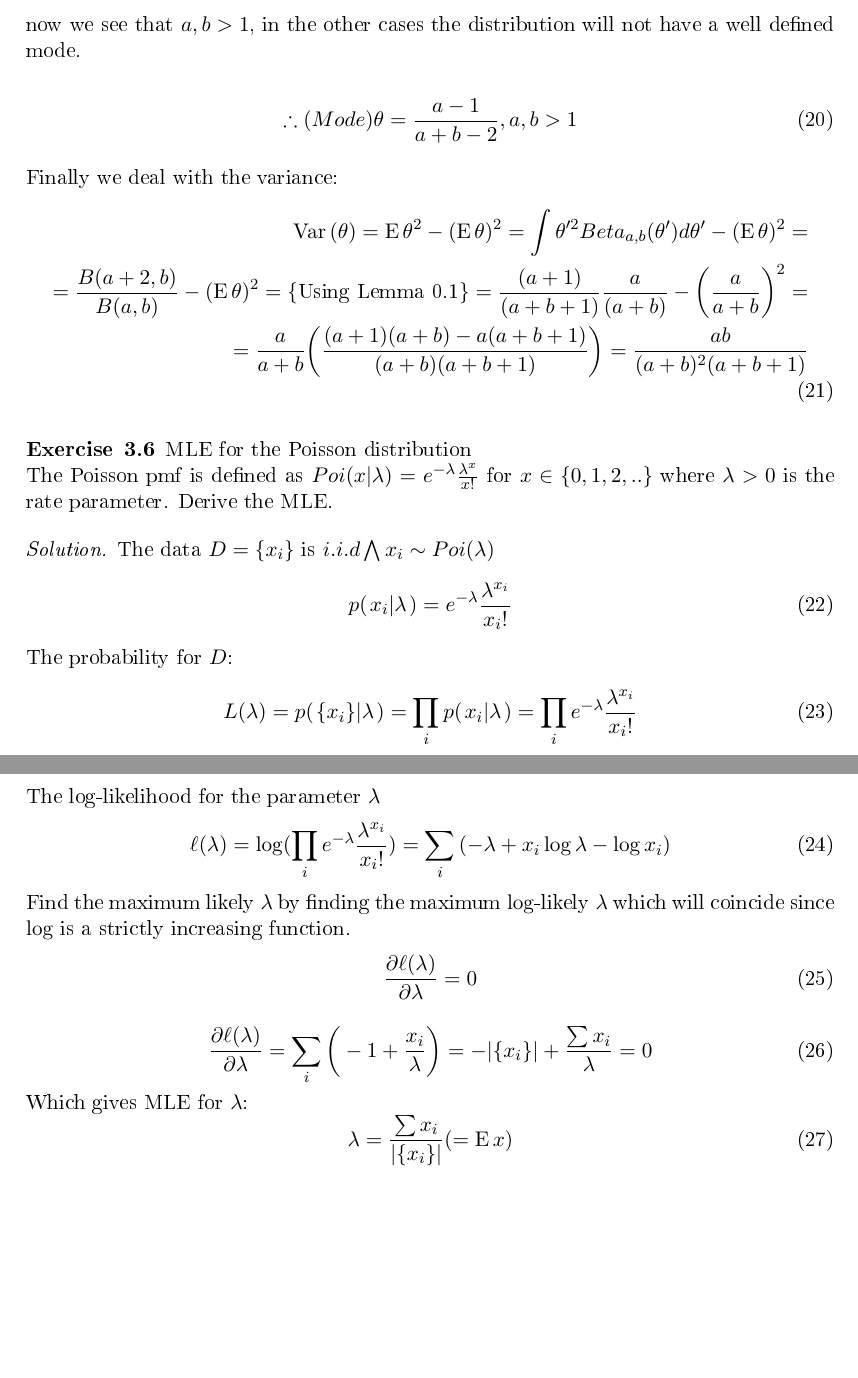
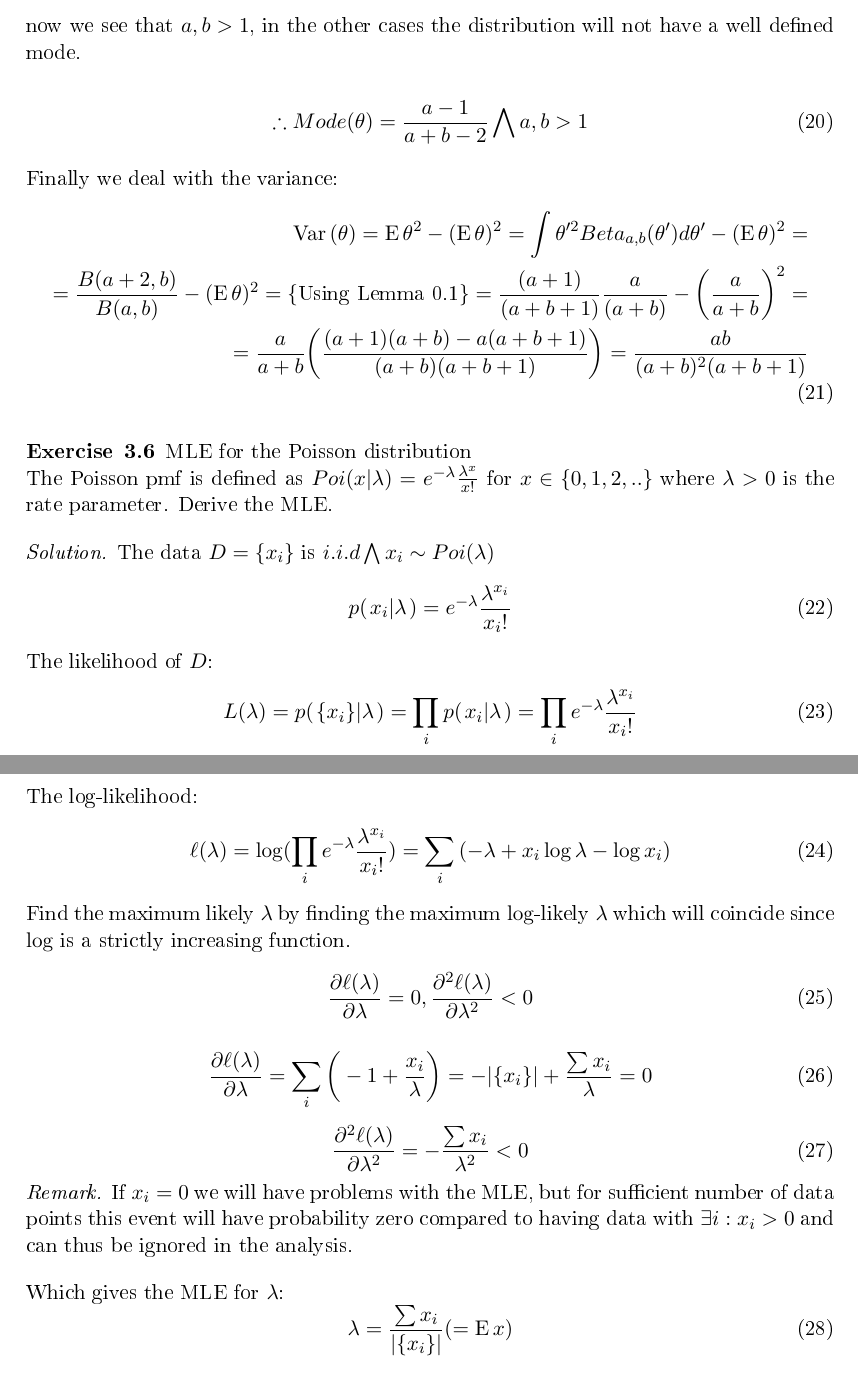
Before and after one commit to Jim-Holmstroem/dd2447, a LaTeX problem sheet (homework/homework1/doc.tex): two parts of pages 3 and 4 of 4 before the commit and two parts of pages 3 and 4 of 5 after it, joined at a grey line, cut so that both start at the same text, the shorter picture padded with empty space. The pictures show the PDF file homework/homework1/doc.pdf that the author committed with the source.

Commit message:
progress

```diff
--- a/homework/homework1/doc.tex
+++ b/homework/homework1/doc.tex
@@ -251,7 +251,7 @@ titlepage=false,headings=small,parskip=half,version=last]{scrartcl}
     \begin{equation}
         \cprob{x_i}{\lambda} = \Poi{\lambda}{x_i}
     \end{equation}
-    The probability for $D$:
+    The likelihood of $D$:
     \begin{equation}
         L(\lambda)=\cprob{\{x_i\}}{\lambda}=\prod\limits_i{\cprob{x_i}{\lambda}}=\prod\limits_i \Poi{\lambda}{x_i}
     \end{equation}
@@ -264,13 +264,24 @@ titlepage=false,headings=small,parskip=half,version=last]{scrartcl}
     $\lambda$ which will coincide since $\log$ is a strictly increasing
     function.
     \begin{equation}
-        \partdev{\ell(\lambda)}{\lambda} = 0
+        \partdev{\ell(\lambda)}{\lambda} = 0,
+        \doublepartdev{\ell(\lambda)}{\lambda} < 0
     \end{equation}
     \begin{equation}
         \partdev{\ell(\lambda)}{\lambda} =
         \sum\limits_i{\bigg(-1+\frac{x_i}{\lambda}\bigg)}=-|\{x_i\}|+\frac{\sum{x_i}}{\lambda}=0
     \end{equation}
-    Which gives MLE for $\lambda$:
+    \begin{equation}
+        \doublepartdev{\ell(\lambda)}{\lambda} =
+        -\frac{\sum{x_i}}{\lambda^2} < 0
+    \end{equation}
+    \begin{remark}
+        If $x_i=0$ we will have problems with the MLE, but for sufficient
+        number of data points this event will have probability zero compared to
+        having data with $\exists i:x_i>0$ and can thus be ignored in the
+        analysis.
+    \end{remark}
+    Which gives the MLE for $\lambda$:
     \begin{equation}
         \lambda=\frac{\sum{x_i}}{|\{x_i\}|}(=\Expected x)
     \end{equation}
```
Also changed, not shown: homework/homework1/doc.pdf, homework/homework1/doc.tex (4 more changed lines).
